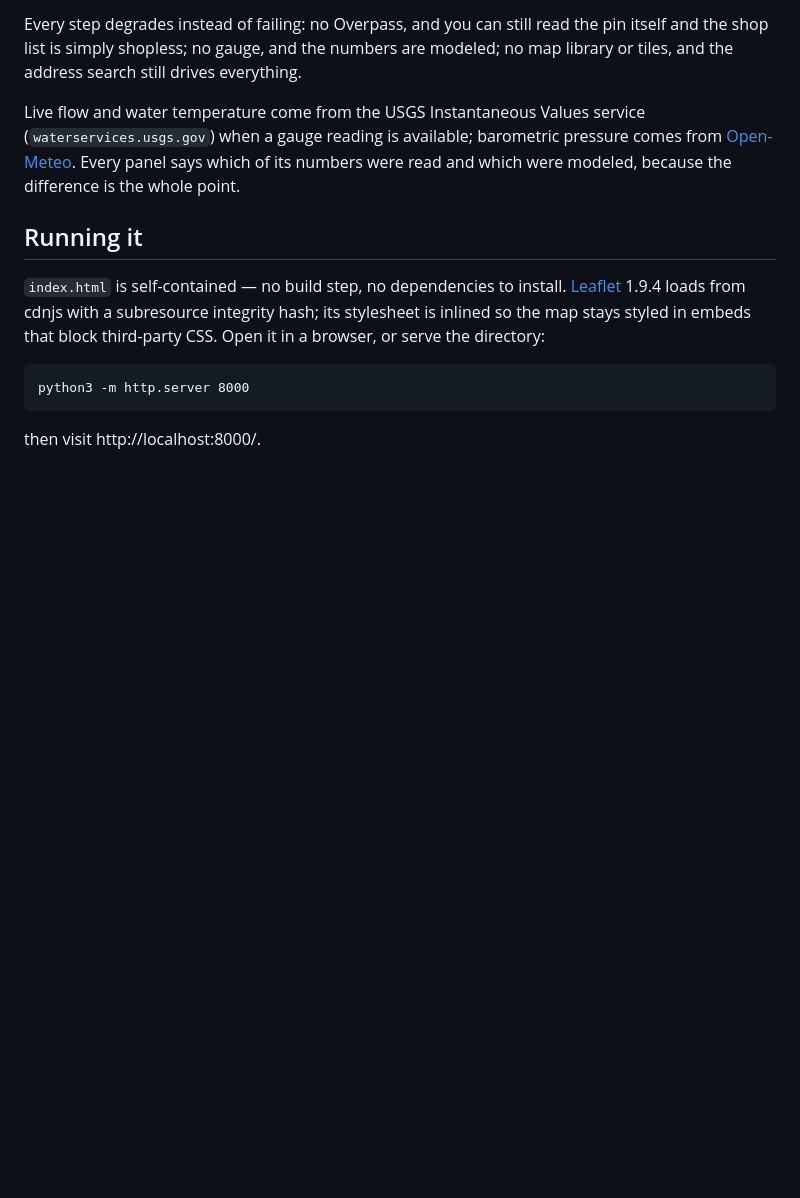
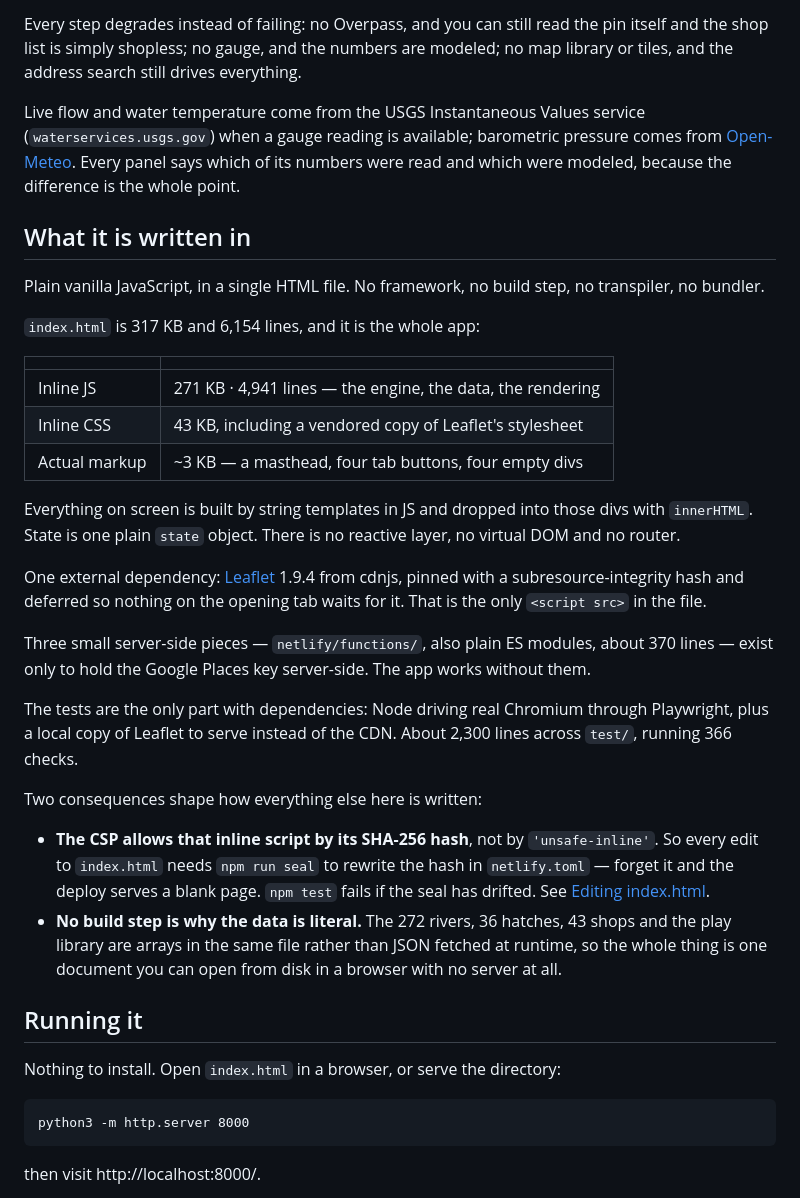
Before and after one commit to rjottten/Fly-Fishing-App, a Markdown page: README.md, the part around the change. Drawn GitHub-style; blank space fills up the shorter version.

Commit message:
Say what the README never said: what this is written in
Someone reading the repository to decide whether to fork it had to infer
the stack from the file listing. Now it is stated: plain vanilla
JavaScript in one HTML file, no framework, no build step, no bundler,
with the 317 KB broken down and the one external dependency named.

The two consequences are the part worth writing down, because they
explain choices that otherwise look odd. The CSP allows the inline
script by its SHA-256 hash rather than 'unsafe-inline', which is why
every edit needs a reseal. And having no build step is why 272 rivers,
36 hatches and 43 shops are literal arrays in the same file rather than
JSON fetched at runtime — that is what keeps it one document you can
open from disk with no server.

Every count in the section was taken from the file rather than from
memory. "Running it" lost the two sentences this now covers.

Co-Authored-By: Claude Opus 5 <noreply@anthropic.com>
Claude-Session: https://claude.ai/code/session_01Uhy6bEKGhCFxGoT6CSNU5d

````diff
--- a/README.md
+++ b/README.md
@@ -357,13 +357,50 @@ pressure comes from [Open-Meteo](https://open-meteo.com). Every panel says
 which of its numbers were read and which were modeled, because the difference
 is the whole point.
 
+## What it is written in
+
+Plain vanilla JavaScript, in a single HTML file. No framework, no build step,
+no transpiler, no bundler.
+
+`index.html` is 317 KB and 6,154 lines, and it is the whole app:
+
+| | |
+| --- | --- |
+| Inline JS | 271 KB · 4,941 lines — the engine, the data, the rendering |
+| Inline CSS | 43 KB, including a vendored copy of Leaflet's stylesheet |
+| Actual markup | ~3 KB — a masthead, four tab buttons, four empty divs |
+
+Everything on screen is built by string templates in JS and dropped into those
+divs with `innerHTML`. State is one plain `state` object. There is no reactive
+layer, no virtual DOM and no router.
+
+One external dependency: [Leaflet](https://leafletjs.com) 1.9.4 from cdnjs,
+pinned with a subresource-integrity hash and deferred so nothing on the opening
+tab waits for it. That is the only `<script src>` in the file.
+
+Three small server-side pieces — `netlify/functions/`, also plain ES modules,
+about 370 lines — exist only to hold the Google Places key server-side. The app
+works without them.
+
+The tests are the only part with dependencies: Node driving real Chromium
+through Playwright, plus a local copy of Leaflet to serve instead of the CDN.
+About 2,300 lines across `test/`, running 366 checks.
+
+Two consequences shape how everything else here is written:
+
+- **The CSP allows that inline script by its SHA-256 hash**, not by
+  `'unsafe-inline'`. So every edit to `index.html` needs `npm run seal` to
+  rewrite the hash in `netlify.toml` — forget it and the deploy serves a blank
+  page. `npm test` fails if the seal has drifted. See
+  [Editing index.html](#editing-indexhtml).
+- **No build step is why the data is literal.** The 272 rivers, 36 hatches, 43
+  shops and the play library are arrays in the same file rather than JSON
+  fetched at runtime, so the whole thing is one document you can open from disk
+  in a browser with no server at all.
+
 ## Running it
 
-`index.html` is self-contained — no build step, no dependencies to install.
-[Leaflet](https://leafletjs.com) 1.9.4 loads from cdnjs with a subresource
-integrity hash; its stylesheet is inlined so the map stays styled in embeds
-that block third-party CSS.
-Open it in a browser, or serve the directory:
+Nothing to install. Open `index.html` in a browser, or serve the directory:
 
 ```
 python3 -m http.server 8000
````
